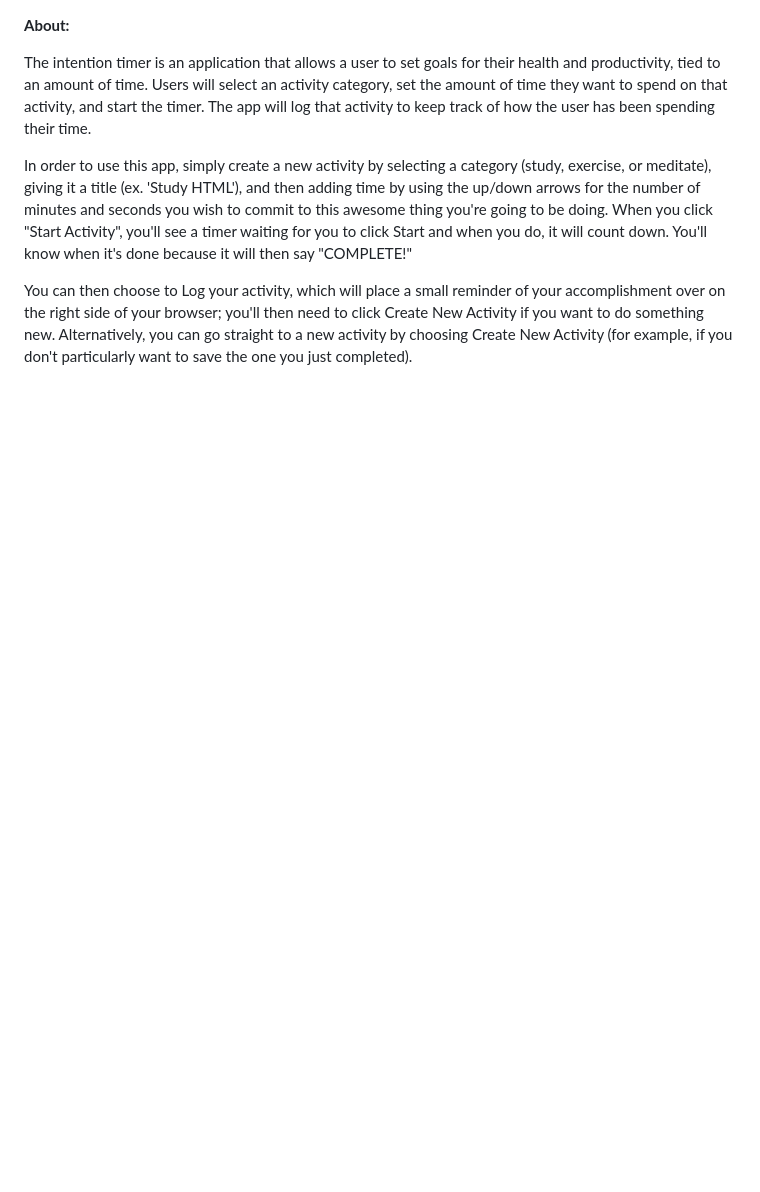
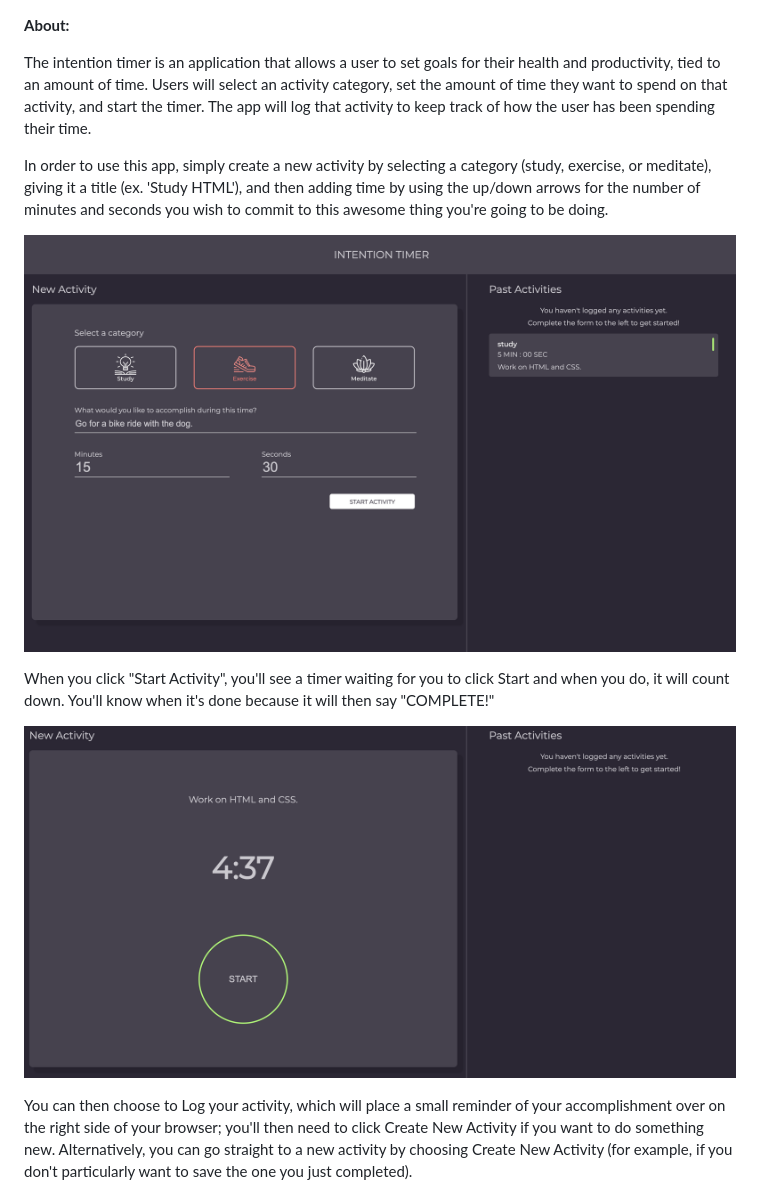
Before and after one commit to cbmackintosh/intention-timer, a Markdown page: README.md, the part around the change printed below. GitHub-like rendering; pictures changed too: assets/counting-down-progress.png (added), assets/entering-field-info.png (added); blank space fills up the shorter version.

Commit message:
update readme with images

```diff
--- a/README.md
+++ b/README.md
@@ -6,8 +6,14 @@ The app will log that activity to keep track of how the user has been spending t
 
 In order to use this app, simply create a new activity by selecting a category (study, exercise, or meditate), giving
 it a title (ex. 'Study HTML'), and then adding time by using the up/down arrows for the number of minutes and seconds you
-wish to commit to this awesome thing you're going to be doing. When you click "Start Activity", you'll see a timer waiting
+wish to commit to this awesome thing you're going to be doing.
+
+![Starting Page](/assets/entering-field-info.png)
+
+When you click "Start Activity", you'll see a timer waiting
 for you to click Start and when you do, it will count down. You'll know when it's done because it will then say "COMPLETE!"
+
+![Count Down Progress](/assets/counting-down-progress.png)
 
 You can then choose to Log your activity, which will place a small reminder of your accomplishment over on the right side
 of your browser; you'll then need to click Create New Activity if you want to do something new.
```
Also changed, not shown: other parts of README.md (+4 -0 lines), assets/after-logging-activity.png (added), assets/back-to-new-activity.png (added), 3 other files.
